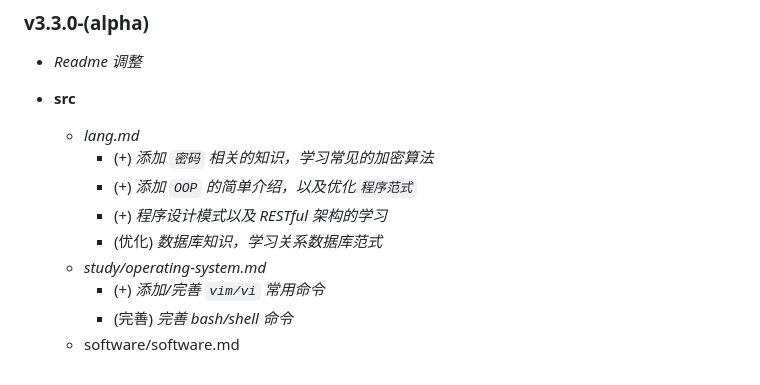
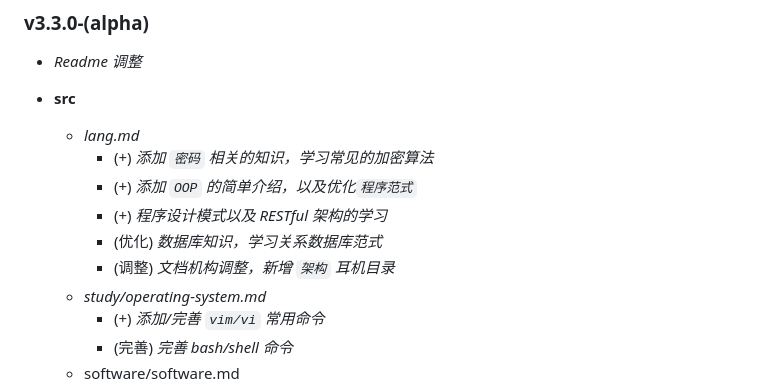
Before and after one commit to conero/lang, a Markdown page: Version.md, the part around the change. Drawn GitHub-style.

```diff
--- a/Version.md
+++ b/Version.md
@@ -14,6 +14,7 @@
     - (+) *添加 `OOP` 的简单介绍，以及优化`程序范式`*
     - (+) *程序设计模式以及 RESTful 架构的学习*
     - (优化) *数据库知识，学习关系数据库范式*
+    - (调整) *文档机构调整，新增 `架构` 耳机目录*
   - *study/operating-system.md*
     - (+) *添加/完善 `vim/vi` 常用命令*
     - (完善) *完善 bash/shell 命令*
```
Also changed, not shown: src/lang.md (+74 -13 lines), src/image/lang/microservice.jpg (added).
